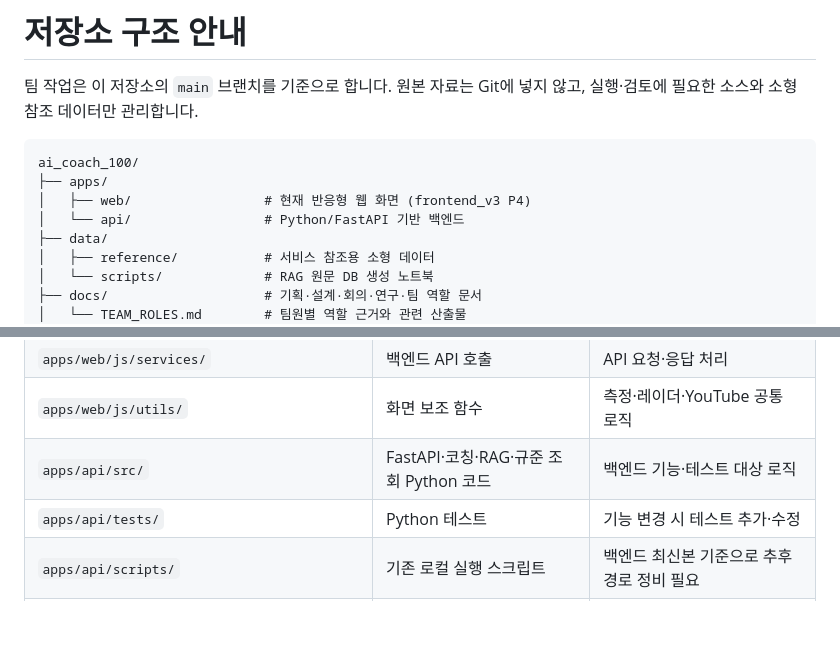
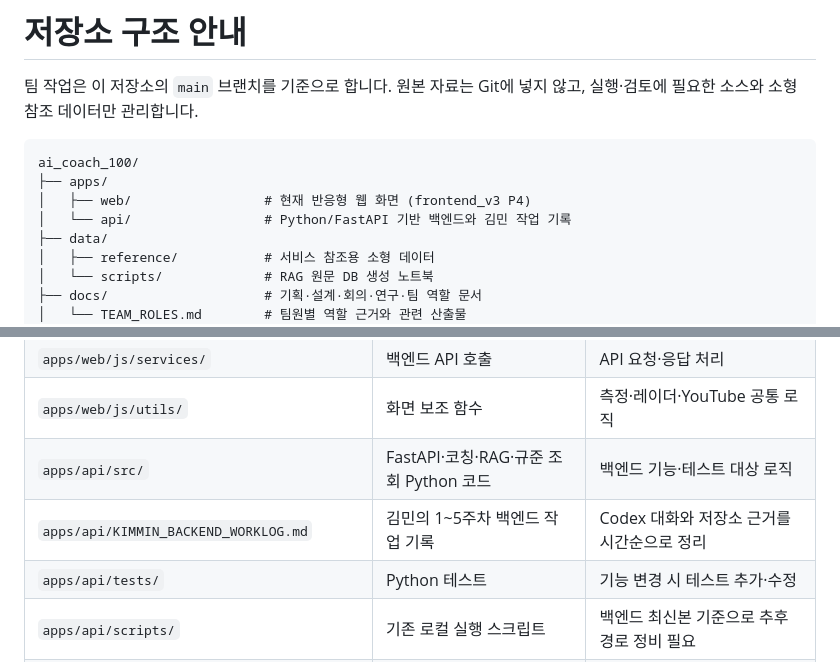
Before and after one commit to gon311/ai_coach_100, a Markdown page: docs/REPOSITORY_STRUCTURE.md, 2 parts joined by grey strips. GitHub-like rendering; blank space fills up the shorter version.

```diff
--- a/docs/REPOSITORY_STRUCTURE.md
+++ b/docs/REPOSITORY_STRUCTURE.md
@@ -6,7 +6,7 @@
 ai_coach_100/
 ├── apps/
 │   ├── web/                 # 현재 반응형 웹 화면 (frontend_v3 P4)
-│   └── api/                 # Python/FastAPI 기반 백엔드
+│   └── api/                 # Python/FastAPI 기반 백엔드와 김민 작업 기록
 ├── data/
 │   ├── reference/           # 서비스 참조용 소형 데이터
 │   └── scripts/             # RAG 원문 DB 생성 노트북
@@ -30,6 +30,7 @@ ai_coach_100/
 | `apps/web/js/services/` | 백엔드 API 호출 | API 요청·응답 처리 |
 | `apps/web/js/utils/` | 화면 보조 함수 | 측정·레이더·YouTube 공통 로직 |
 | `apps/api/src/` | FastAPI·코칭·RAG·규준 조회 Python 코드 | 백엔드 기능·테스트 대상 로직 |
+| `apps/api/KIMMIN_BACKEND_WORKLOG.md` | 김민의 1~5주차 백엔드 작업 기록 | Codex 대화와 저장소 근거를 시간순으로 정리 |
 | `apps/api/tests/` | Python 테스트 | 기능 변경 시 테스트 추가·수정 |
 | `apps/api/scripts/` | 기존 로컬 실행 스크립트 | 백엔드 최신본 기준으로 추후 경로 정비 필요 |
 | `apps/api/prompts/` | 챗봇 시스템 프롬프트 | 프롬프트 변경·평가 시 버전 관리 |
```
Also changed, not shown: apps/api/KIMMIN_BACKEND_WORKLOG.md (added, +302 -0 lines), docs/TEAM_ROLES.md (+2 -0 lines).
